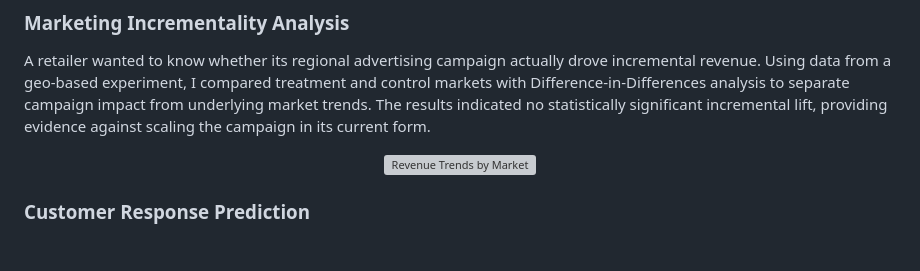
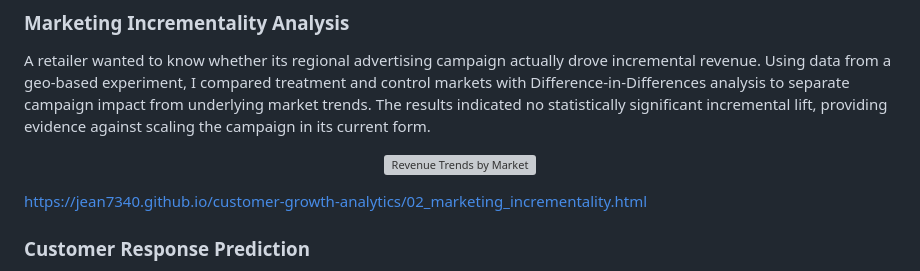
Before and after one commit to Jean7340/customer-growth-analytics, a Markdown page: README.md, the part around the change. Rendered like a GitHub page; blank space fills up the shorter version; grey boxes are pictures that could not be loaded.

```diff
--- a/README.md
+++ b/README.md
@@ -63,6 +63,8 @@ A retailer wanted to know whether its regional advertising campaign actually dro
        width="900">
 </p>
 
+https://jean7340.github.io/customer-growth-analytics/02_marketing_incrementality.html
+
 ### Customer Response Prediction
 
 A bank wanted to improve the efficiency of its telemarketing campaigns by identifying customers who were most likely to subscribe to a term deposit. Using historical campaign data, I developed a predictive targeting model that ranked customers by their likelihood of responding and translated model predictions into a practical targeting strategy. By prioritizing high-propensity customers instead of contacting everyone, the analysis demonstrated how predictive analytics can improve campaign efficiency and marketing resource allocation.
```
